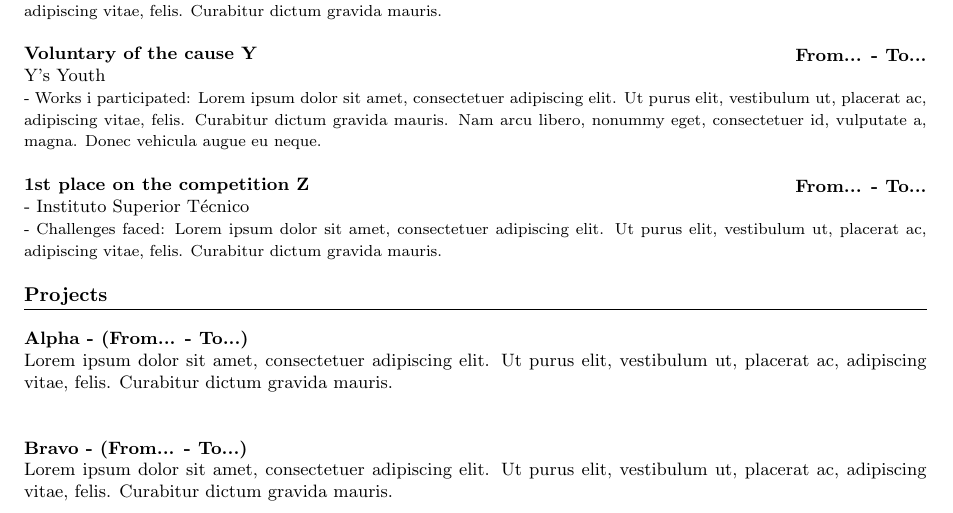
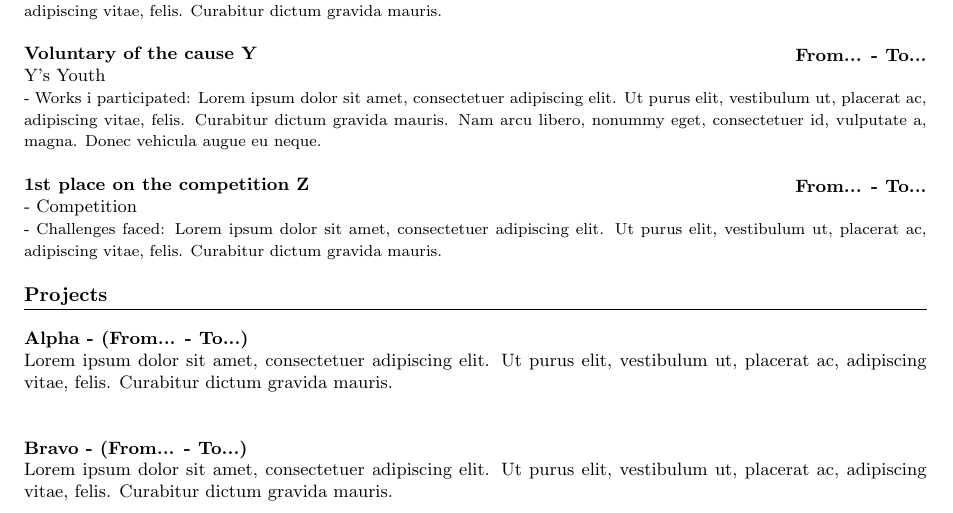
Before and after one commit to jfg10-apk/Generic_CV, a LaTeX document (main.tex): part of page 1 of 2, cut so that both start at the same text. Compiled offline with pdfLaTeX.

Commit message:
Update main.tex

```diff
--- a/main.tex
+++ b/main.tex
@@ -202,7 +202,7 @@
     \myListLayoutEXP
         {\textbf{1st place on the competition Z}}
         {\textbf{From... - To...}}
-        {- Instituto Superior Técnico}\\
+        {- Competition}\\
         {\small - Challenges faced: \lipsum[1][1-3]}
 
 %------------------------
```
